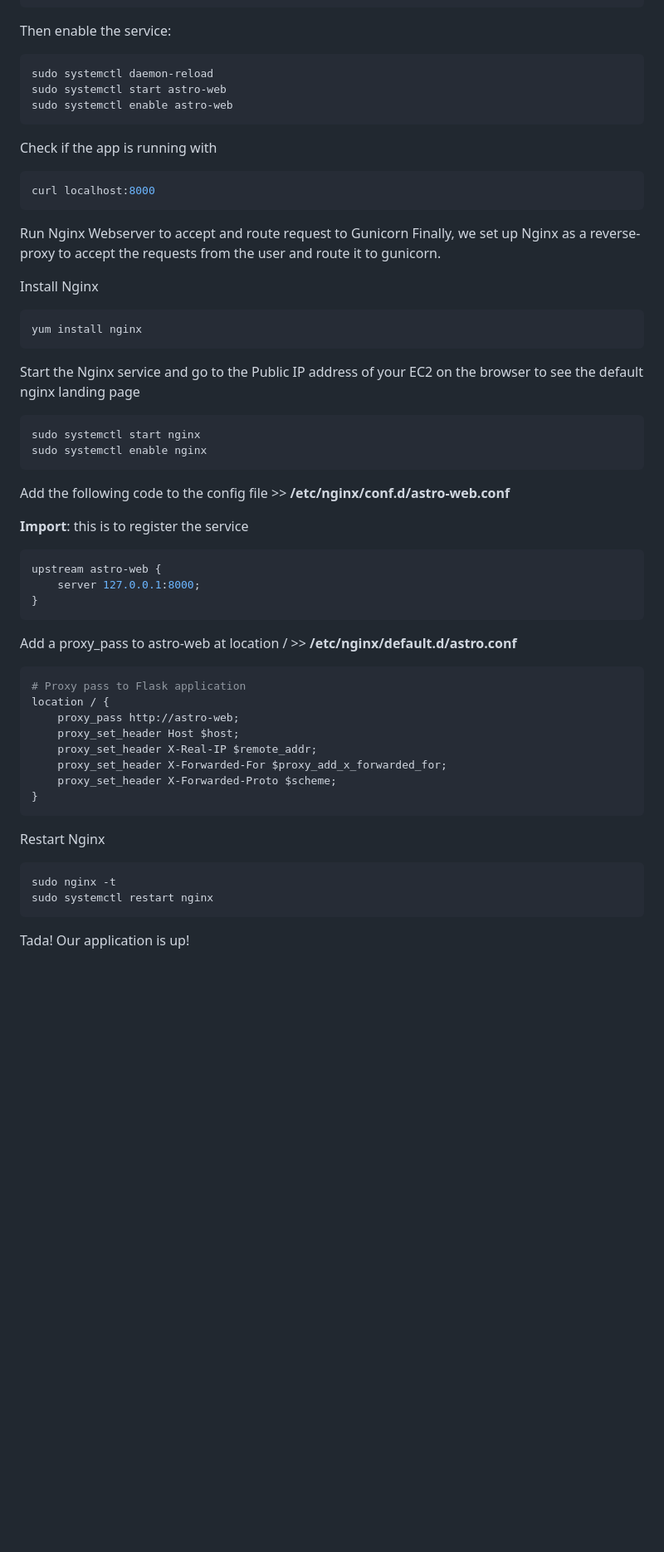
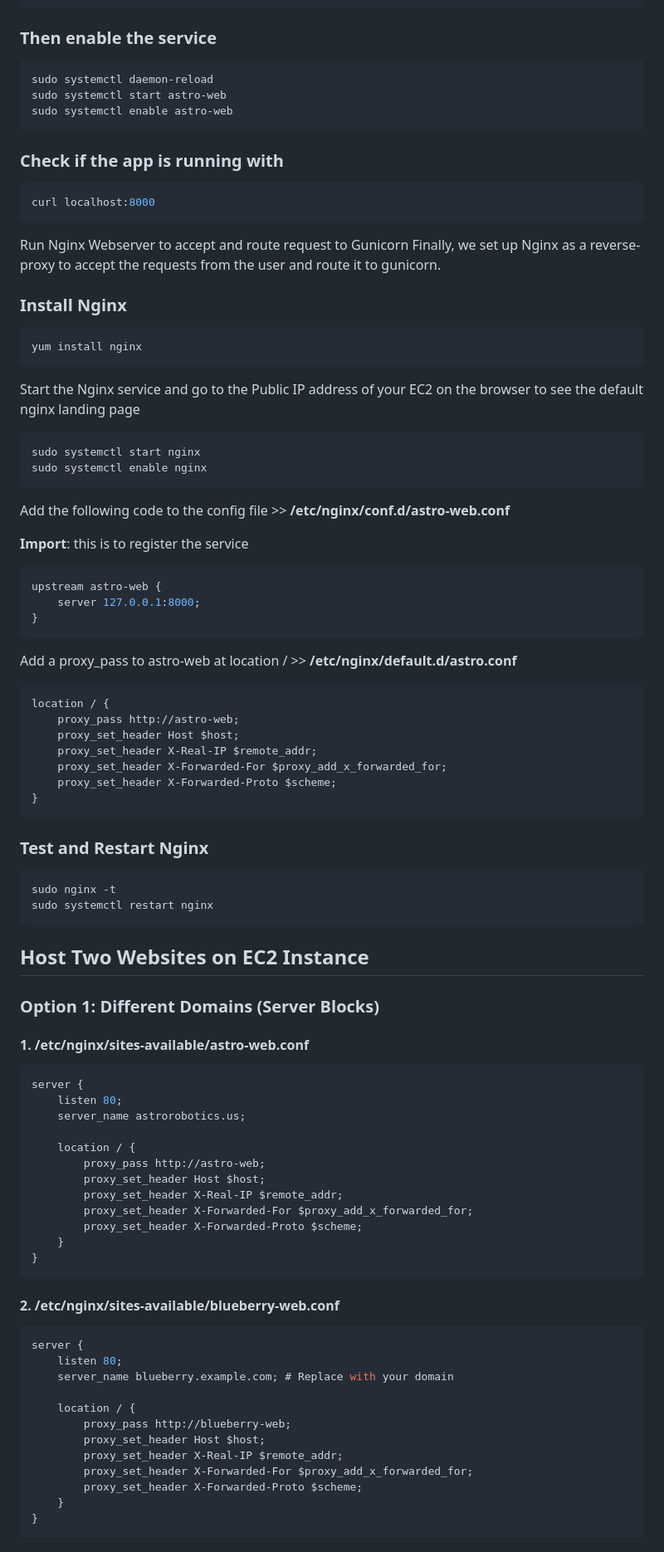
Before and after one commit to youhubs/astro, a Markdown page: README.md, the part around the change printed below. Shown: that part at 83% size. GitHub-like rendering; blank space fills up the shorter version.

Commit message:
Add hosting two websites on EC2

````diff
--- a/README.md
+++ b/README.md
@@ -94,7 +96,7 @@ SyslogIdentifier=astro-web
 WantedBy=multi-user.target
 ```
 
-Then enable the service:
+### Then enable the service
 
 ```bash
 sudo systemctl daemon-reload
@@ -102,7 +104,7 @@ sudo systemctl start astro-web
 sudo systemctl enable astro-web
 ```
 
-Check if the app is running with
+### Check if the app is running with
 
 ```bash
 curl localhost:8000
@@ -111,7 +113,7 @@ curl localhost:8000
 Run Nginx Webserver to accept and route request to Gunicorn
 Finally, we set up Nginx as a reverse-proxy to accept the requests from the user and route it to gunicorn.
 
-Install Nginx
+### Install Nginx
 
 ```bash
 yum install nginx
@@ -124,11 +126,11 @@ sudo systemctl start nginx
 sudo systemctl enable nginx
 ```
 
-Add the following code to the config file >> __/etc/nginx/conf.d/astro-web.conf__
+Add the following code to the config file >> **/etc/nginx/conf.d/astro-web.conf**
 
 **Import**: this is to register the service
 
-```bash
+```json
 upstream astro-web {
     server 127.0.0.1:8000;
 }
@@ -136,8 +138,7 @@ upstream astro-web {
 
 Add a proxy_pass to astro-web at location / >> **/etc/nginx/default.d/astro.conf**
 
-```bash
-# Proxy pass to Flask application
+```json
 location / {
     proxy_pass http://astro-web;
     proxy_set_header Host $host;
@@ -147,11 +148,48 @@ location / {
 }
 ```
 
-Restart Nginx
+### Test and Restart Nginx
 
 ```bash
 sudo nginx -t
 sudo systemctl restart nginx
 ```
 
-Tada! Our application is up!
+## Host Two Websites on EC2 Instance
+
+### Option 1: Different Domains (Server Blocks)
+
+#### 1. /etc/nginx/sites-available/astro-web.conf
+
+```json
+server {
+    listen 80;
+    server_name astrorobotics.us;
+
+    location / {
+        proxy_pass http://astro-web;
+        proxy_set_header Host $host;
+        proxy_set_header X-Real-IP $remote_addr;
+        proxy_set_header X-Forwarded-For $proxy_add_x_forwarded_for;
+        proxy_set_header X-Forwarded-Proto $scheme;
+    }
+}
+```
+
+#### 2. /etc/nginx/sites-available/blueberry-web.conf
+
+```json
+server {
+    listen 80;
+    server_name blueberry.example.com; # Replace with your domain
+
+    location / {
+        proxy_pass http://blueberry-web;
+        proxy_set_header Host $host;
+        proxy_set_header X-Real-IP $remote_addr;
+        proxy_set_header X-Forwarded-For $proxy_add_x_forwarded_for;
+        proxy_set_header X-Forwarded-Proto $scheme;
+    }
+}
+```
+
````
Also changed, not shown: other parts of README.md (+76 -11 lines).
